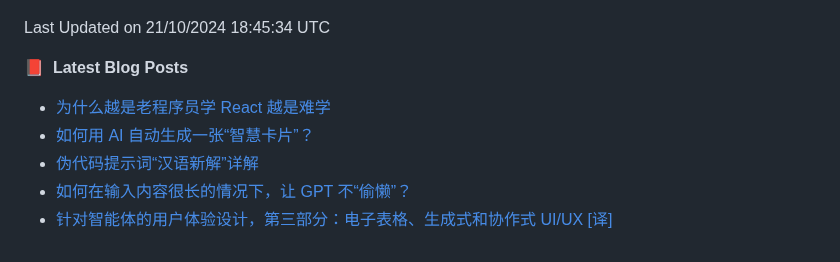
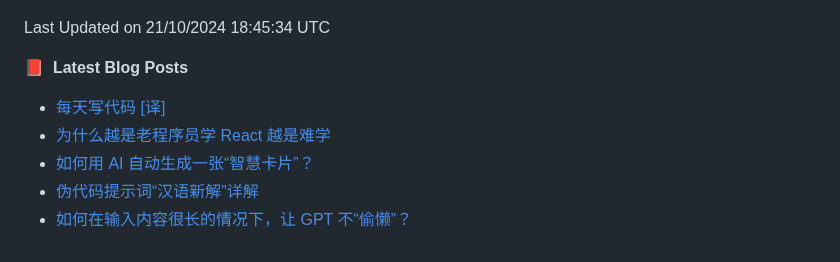
Before and after one commit to alloevil/alloevil, a Markdown page: README.md, the part around the change. Rendered like a GitHub page.

Commit message:
Updated with the latest blog posts

```diff
--- a/README.md
+++ b/README.md
@@ -110,9 +110,9 @@ HTML                     1 repo              ██████░░░░░
 
 📕 &nbsp;**Latest Blog Posts**
 <!-- BLOG-POST-LIST:START -->
+- [每天写代码 [译]](https://baoyu.io/translations/write-code-every-day)
 - [为什么越是老程序员学 React 越是难学](https://baoyu.io/blog/why-senior-developers-find-react-harder-to-learn)
 - [如何用 AI 自动生成一张“智慧卡片”？](https://baoyu.io/blog/prompt/smart-card-prompt)
 - [伪代码提示词“汉语新解”详解](https://baoyu.io/blog/prompt/chinese-new-interpretation-pseudocode-explanation)
 - [如何在输入内容很长的情况下，让 GPT 不“偷懒”？](https://baoyu.io/blog/prompt-engineering/how-to-prevent-gpt-from-being-lazy-with-long-inputs)
-- [针对智能体的用户体验设计，第三部分：电子表格、生成式和协作式 UI/UX [译]](https://baoyu.io/translations/langchain/ux-for-agents-part-3)
 <!-- BLOG-POST-LIST:END -->
```
